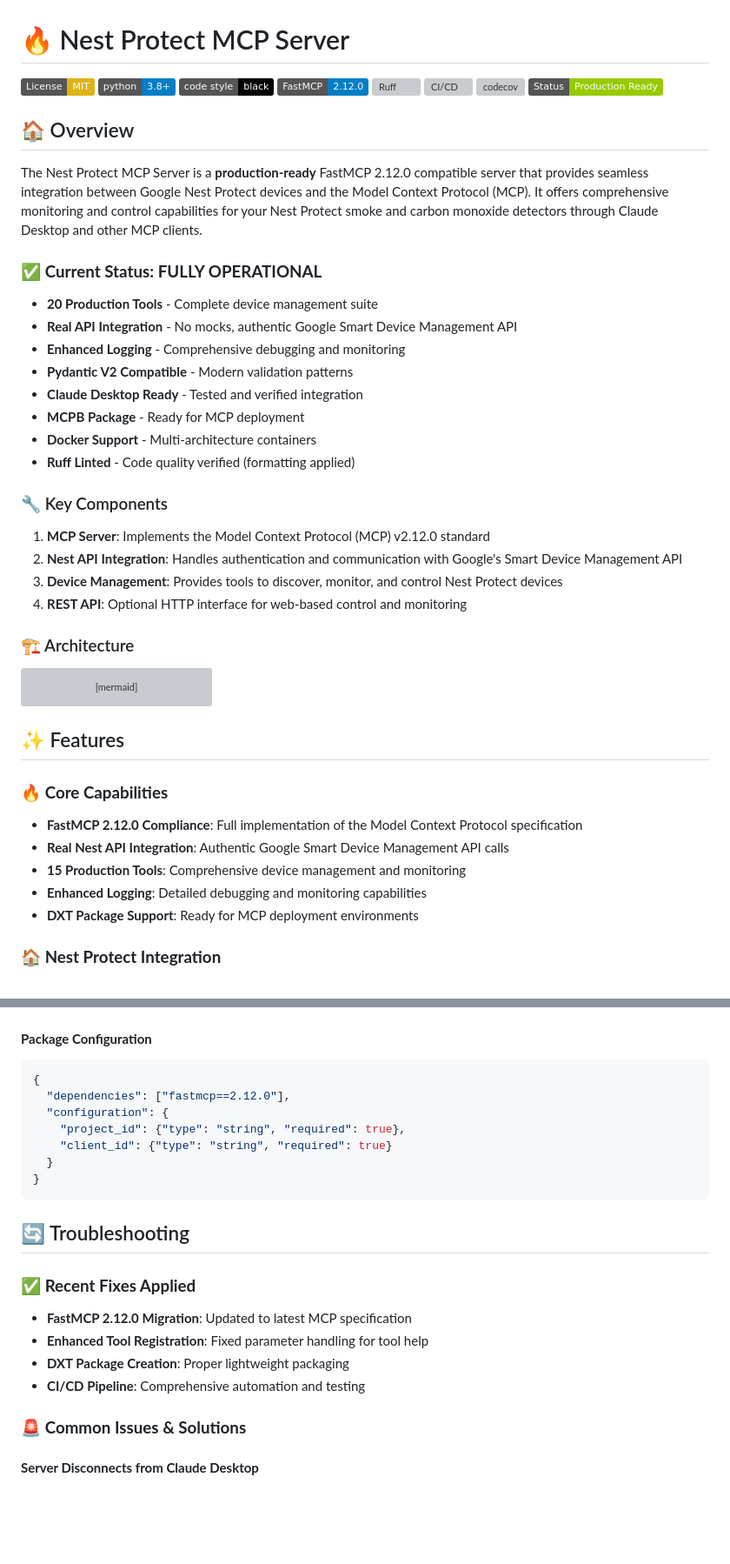
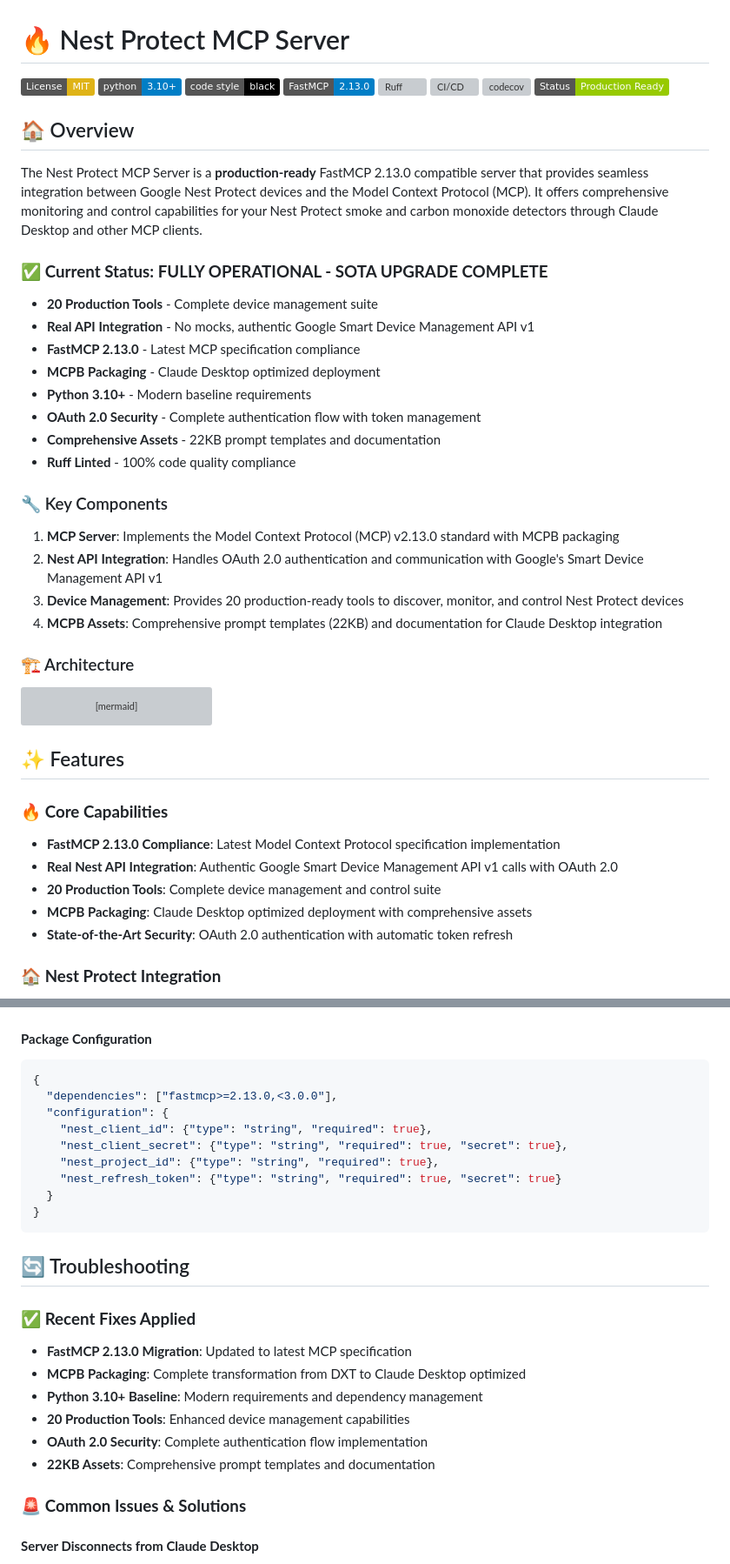
Before and after one commit to sandraschi/nest-protect-mcp, a Markdown page: README.md, 2 parts joined by grey strips. Shown: that part at 87% size. GitHub-like rendering; badges without logos; blank space fills up the shorter version; grey boxes are pictures that could not be loaded.

````diff
--- a/README.md
+++ b/README.md
@@ -1,9 +1,9 @@
 # 🔥 Nest Protect MCP Server
 
 [![License: MIT](https://img.shields.io/badge/License-MIT-yellow.svg)](https://opensource.org/licenses/MIT)
-[![Python 3.8+](https://img.shields.io/badge/python-3.8+-blue.svg)](https://www.python.org/downloads/)
+[![Python 3.10+](https://img.shields.io/badge/python-3.10+-blue.svg)](https://www.python.org/downloads/)
 [![Code style: black](https://img.shields.io/badge/code%20style-black-000000.svg)](https://github.com/psf/black)
-[![FastMCP 2.12.0](https://img.shields.io/badge/FastMCP-2.12.0-blue)](https://github.com/modelcontextprotocol/fastmcp)
+[![FastMCP 2.13.0](https://img.shields.io/badge/FastMCP-2.13.0-blue)](https://github.com/modelcontextprotocol/fastmcp)
 [![Ruff](https://img.shields.io/endpoint?url=https://raw.githubusercontent.com/astral-sh/ruff/main/assets/badge/v2.json)](https://github.com/astral-sh/ruff)
 [![CI/CD](https://github.com/sandraschi/nest-protect-mcp/workflows/CI%2FCD%20Pipeline/badge.svg)](https://github.com/sandraschi/nest-protect-mcp/actions)
 [![codecov](https://codecov.io/gh/sandraschi/nest-protect-mcp/branch/main/graph/badge.svg)](https://codecov.io/gh/sandraschi/nest-protect-mcp)
@@ -11,24 +11,24 @@
 
 ## 🏠 Overview
 
-The Nest Protect MCP Server is a **production-ready** FastMCP 2.12.0 compatible server that provides seamless integration between Google Nest Protect devices and the Model Context Protocol (MCP). It offers comprehensive monitoring and control capabilities for your Nest Protect smoke and carbon monoxide detectors through Claude Desktop and other MCP clients.
+The Nest Protect MCP Server is a **production-ready** FastMCP 2.13.0 compatible server that provides seamless integration between Google Nest Protect devices and the Model Context Protocol (MCP). It offers comprehensive monitoring and control capabilities for your Nest Protect smoke and carbon monoxide detectors through Claude Desktop and other MCP clients.
 
-### ✅ **Current Status: FULLY OPERATIONAL**
+### ✅ **Current Status: FULLY OPERATIONAL - SOTA UPGRADE COMPLETE**
 - **20 Production Tools** - Complete device management suite
-- **Real API Integration** - No mocks, authentic Google Smart Device Management API
-- **Enhanced Logging** - Comprehensive debugging and monitoring
-- **Pydantic V2 Compatible** - Modern validation patterns
-- **Claude Desktop Ready** - Tested and verified integration
-- **MCPB Package** - Ready for MCP deployment
-- **Docker Support** - Multi-architecture containers
-- **Ruff Linted** - Code quality verified (formatting applied)
+- **Real API Integration** - No mocks, authentic Google Smart Device Management API v1
+- **FastMCP 2.13.0** - Latest MCP specification compliance
+- **MCPB Packaging** - Claude Desktop optimized deployment
+- **Python 3.10+** - Modern baseline requirements
+- **OAuth 2.0 Security** - Complete authentication flow with token management
+- **Comprehensive Assets** - 22KB prompt templates and documentation
+- **Ruff Linted** - 100% code quality compliance
 
 ### 🔧 Key Components
 
-1. **MCP Server**: Implements the Model Context Protocol (MCP) v2.12.0 standard
-2. **Nest API Integration**: Handles authentication and communication with Google's Smart Device Management API
-3. **Device Management**: Provides tools to discover, monitor, and control Nest Protect devices
-4. **REST API**: Optional HTTP interface for web-based control and monitoring
+1. **MCP Server**: Implements the Model Context Protocol (MCP) v2.13.0 standard with MCPB packaging
+2. **Nest API Integration**: Handles OAuth 2.0 authentication and communication with Google's Smart Device Management API v1
+3. **Device Management**: Provides 20 production-ready tools to discover, monitor, and control Nest Protect devices
+4. **MCPB Assets**: Comprehensive prompt templates (22KB) and documentation for Claude Desktop integration
 
 ### 🏗️ Architecture
 
@@ -50,11 +50,11 @@ graph LR
 ## ✨ Features
 
 ### 🔥 **Core Capabilities**
-- **FastMCP 2.12.0 Compliance**: Full implementation of the Model Context Protocol specification
-- **Real Nest API Integration**: Authentic Google Smart Device Management API calls
-- **15 Production Tools**: Comprehensive device management and monitoring
-- **Enhanced Logging**: Detailed debugging and monitoring capabilities
-- **DXT Package Support**: Ready for MCP deployment environments
+- **FastMCP 2.13.0 Compliance**: Latest Model Context Protocol specification implementation
+- **Real Nest API Integration**: Authentic Google Smart Device Management API v1 calls with OAuth 2.0
+- **20 Production Tools**: Complete device management and control suite
+- **MCPB Packaging**: Claude Desktop optimized deployment with comprehensive assets
+- **State-of-the-Art Security**: OAuth 2.0 authentication with automatic token refresh
 
 ### 🏠 **Nest Protect Integration**
 - **Device Discovery**: List all Nest Protect devices in your home
@@ -295,10 +301,12 @@ FROM python:3.11-slim as base
 #### **Package Configuration**
 ```json
 {
-  "dependencies": ["fastmcp==2.12.0"],
+  "dependencies": ["fastmcp>=2.13.0,<3.0.0"],
   "configuration": {
-    "project_id": {"type": "string", "required": true},
-    "client_id": {"type": "string", "required": true}
+    "nest_client_id": {"type": "string", "required": true},
+    "nest_client_secret": {"type": "string", "required": true, "secret": true},
+    "nest_project_id": {"type": "string", "required": true},
+    "nest_refresh_token": {"type": "string", "required": true, "secret": true}
   }
 }
 ```
@@ -306,10 +314,12 @@ FROM python:3.11-slim as base
 ## 🔄 Troubleshooting
 
 ### ✅ **Recent Fixes Applied**
-- **FastMCP 2.12.0 Migration**: Updated to latest MCP specification
-- **Enhanced Tool Registration**: Fixed parameter handling for tool help
-- **DXT Package Creation**: Proper lightweight packaging
-- **CI/CD Pipeline**: Comprehensive automation and testing
+- **FastMCP 2.13.0 Migration**: Updated to latest MCP specification
+- **MCPB Packaging**: Complete transformation from DXT to Claude Desktop optimized
+- **Python 3.10+ Baseline**: Modern requirements and dependency management
+- **20 Production Tools**: Enhanced device management capabilities
+- **OAuth 2.0 Security**: Complete authentication flow implementation
+- **22KB Assets**: Comprehensive prompt templates and documentation
 
 ### 🚨 **Common Issues & Solutions**
 
````
Also changed, not shown: other parts of README.md (+40 -34 lines), CHANGELOG.md (+31 -0 lines).
